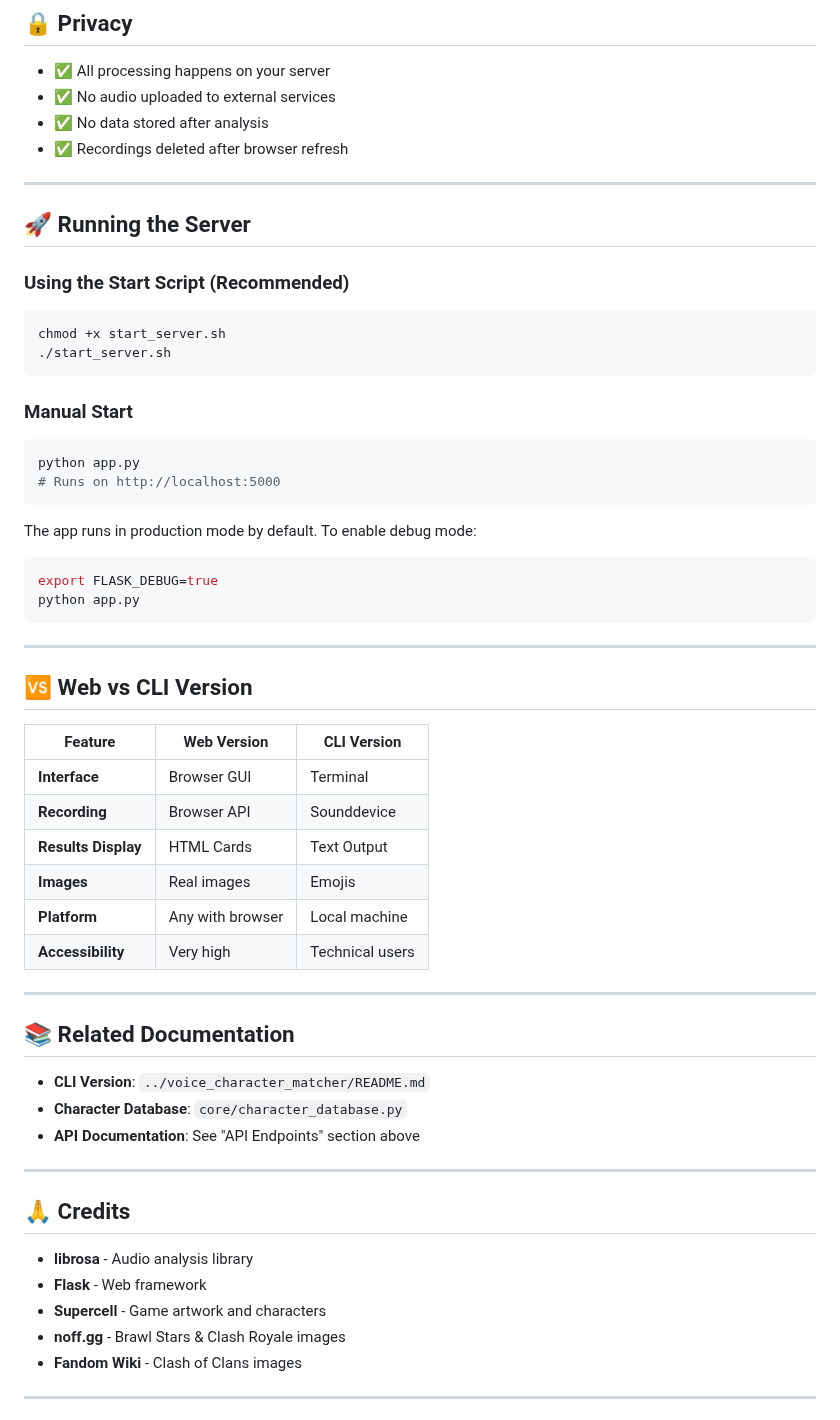
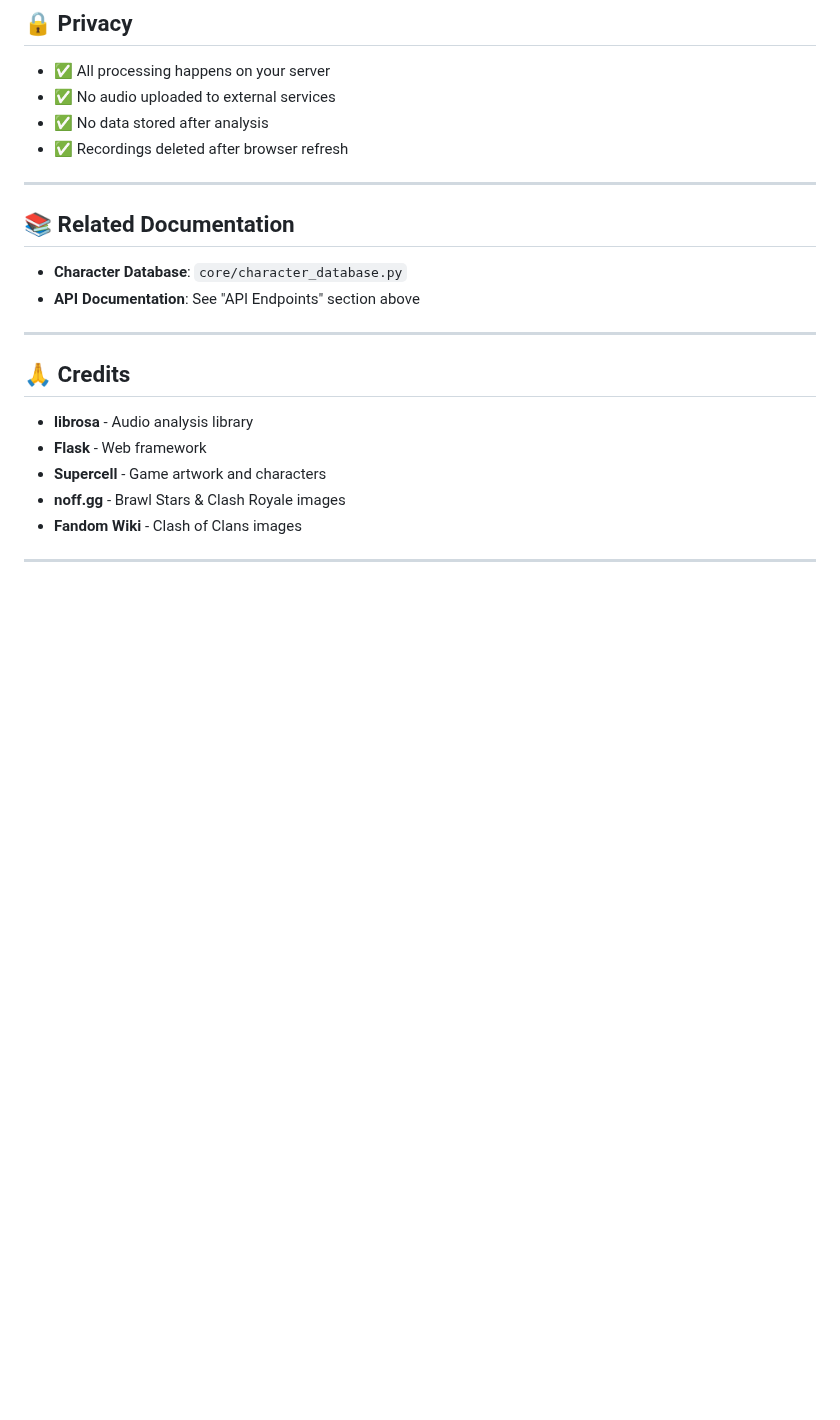
Before and after one commit to Caspar0-0/supercell_hackerthon_201510, a Markdown page: README.md, the part around the change. GitHub-like rendering; blank space fills up the shorter version.

Commit message:
Remove server instructions and feature comparison
Removed server running instructions and comparison table.

````diff
--- a/README.md
+++ b/README.md
@@ -260,44 +260,9 @@ Returns all 45 characters
 
 ---
 
-## 🚀 Running the Server
-
-### Using the Start Script (Recommended)
-```bash
-chmod +x start_server.sh
-./start_server.sh
-```
-
-### Manual Start
-```bash
-python app.py
-# Runs on http://localhost:5000
-```
-
-The app runs in production mode by default. To enable debug mode:
-```bash
-export FLASK_DEBUG=true
-python app.py
-```
-
----
-
-## 🆚 Web vs CLI Version
-
-| Feature | Web Version | CLI Version |
-|---------|------------|-------------|
-| **Interface** | Browser GUI | Terminal |
-| **Recording** | Browser API | Sounddevice |
-| **Results Display** | HTML Cards | Text Output |
-| **Images** | Real images | Emojis |
-| **Platform** | Any with browser | Local machine |
-| **Accessibility** | Very high | Technical users |
-
----
 
 ## 📚 Related Documentation
 
-- **CLI Version**: `../voice_character_matcher/README.md`
 - **Character Database**: `core/character_database.py`
 - **API Documentation**: See "API Endpoints" section above
 
````
